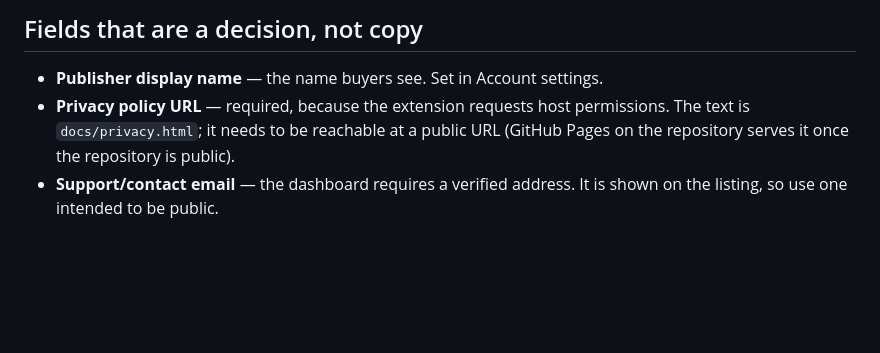
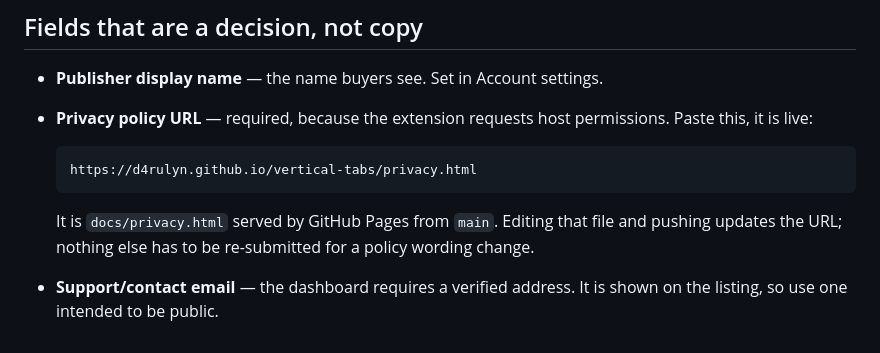
Before and after one commit to d4rulyn/vertical-tabs, a Markdown page: docs/store/listing.md, the part around the change. Rendered like a GitHub page; blank space fills up the shorter version.

Commit message:
The privacy policy and the install guide are live
GitHub Pages serves docs/ from main, so the URL the Web Store dashboard
requires is a link rather than a description, and the READMEs point at a
guide that opens in a browser instead of a file you have to clone first.

````diff
--- a/docs/store/listing.md
+++ b/docs/store/listing.md
@@ -174,8 +174,15 @@ HOST_UID=$(id -u) HOST_GID=$(id -g) docker compose -f tests/docker-compose.yml r
 ## Fields that are a decision, not copy
 
 - **Publisher display name** — the name buyers see. Set in Account settings.
-- **Privacy policy URL** — required, because the extension requests host permissions. The
-  text is `docs/privacy.html`; it needs to be reachable at a public URL (GitHub Pages on
-  the repository serves it once the repository is public).
+- **Privacy policy URL** — required, because the extension requests host permissions.
+  Paste this, it is live:
+
+  ```
+  https://d4rulyn.github.io/vertical-tabs/privacy.html
+  ```
+
+  It is `docs/privacy.html` served by GitHub Pages from `main`. Editing that file and
+  pushing updates the URL; nothing else has to be re-submitted for a policy wording
+  change.
 - **Support/contact email** — the dashboard requires a verified address. It is shown on
   the listing, so use one intended to be public.
````
Also changed, not shown: README.ja.md (+1 -1 lines), README.md (+1 -1 lines).
